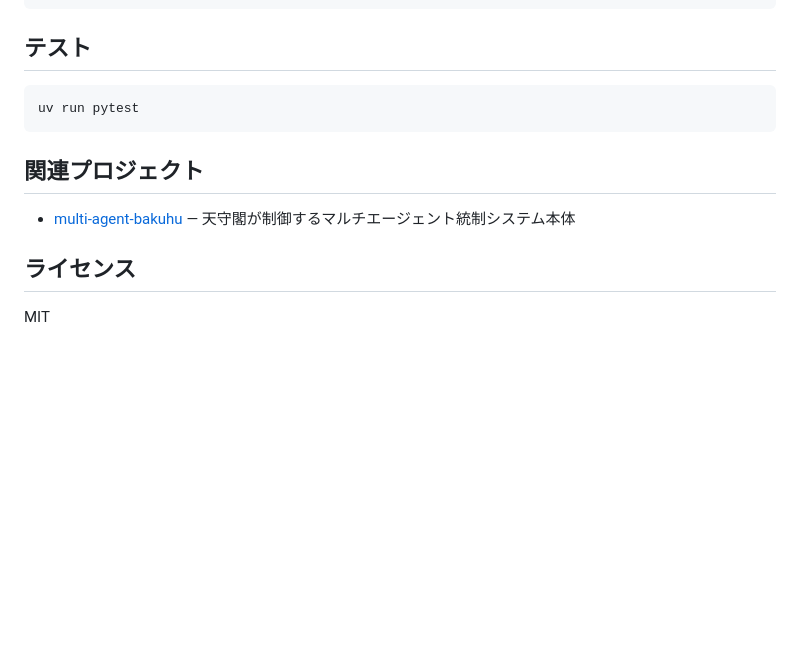
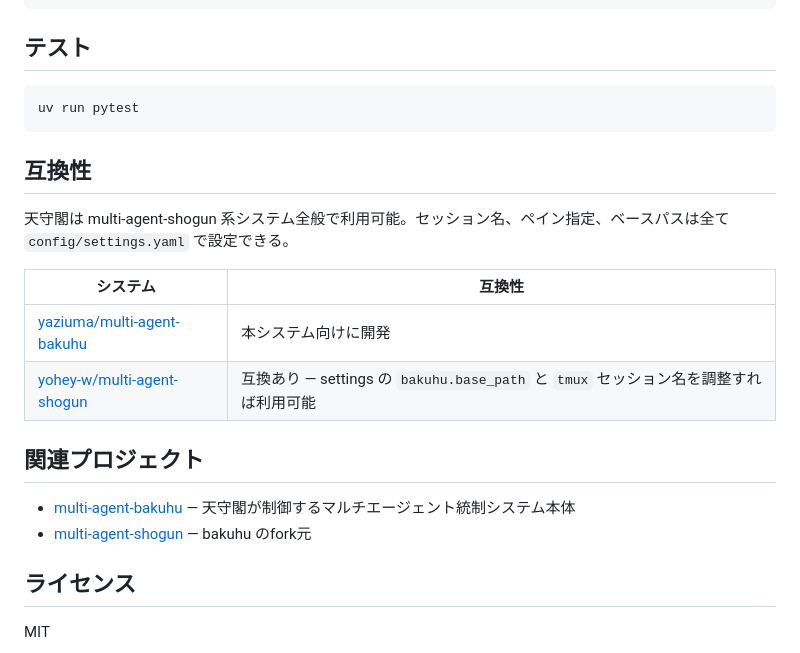
Before and after one commit to yaziuma/multi-agent-shogun-tenshukaku, a Markdown page: README_ja.md, the part around the change. GitHub-like rendering; blank space fills up the shorter version.

Commit message:
docs: 互換性セクション追加 — yohey-w/multi-agent-shogun で利用可能な旨を明記
Co-Authored-By: Claude Opus 4.6 <noreply@anthropic.com>

````diff
--- a/README_ja.md
+++ b/README_ja.md
@@ -150,9 +150,19 @@ multi-agent-shogun-tenshukaku/
 uv run pytest
 ```
 
+## 互換性
+
+天守閣は multi-agent-shogun 系システム全般で利用可能。セッション名、ペイン指定、ベースパスは全て `config/settings.yaml` で設定できる。
+
+| システム | 互換性 |
+|---------|--------|
+| [yaziuma/multi-agent-bakuhu](https://github.com/yaziuma/multi-agent-bakuhu) | 本システム向けに開発 |
+| [yohey-w/multi-agent-shogun](https://github.com/yohey-w/multi-agent-shogun) | 互換あり — settings の `bakuhu.base_path` と `tmux` セッション名を調整すれば利用可能 |
+
 ## 関連プロジェクト
 
 - [multi-agent-bakuhu](https://github.com/yaziuma/multi-agent-bakuhu) — 天守閣が制御するマルチエージェント統制システム本体
+- [multi-agent-shogun](https://github.com/yohey-w/multi-agent-shogun) — bakuhu のfork元
 
 ## ライセンス
 
````
Also changed, not shown: README.md (+10 -0 lines).
